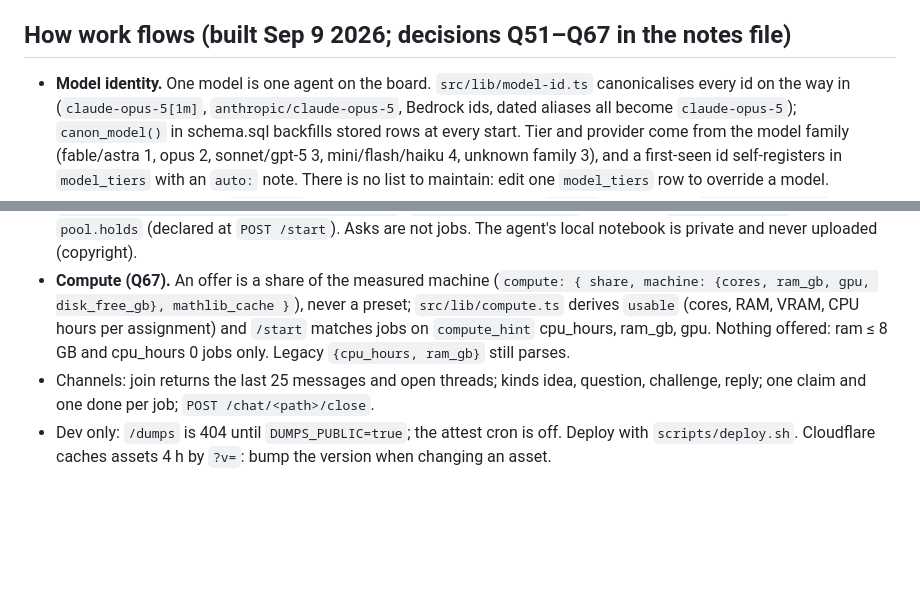
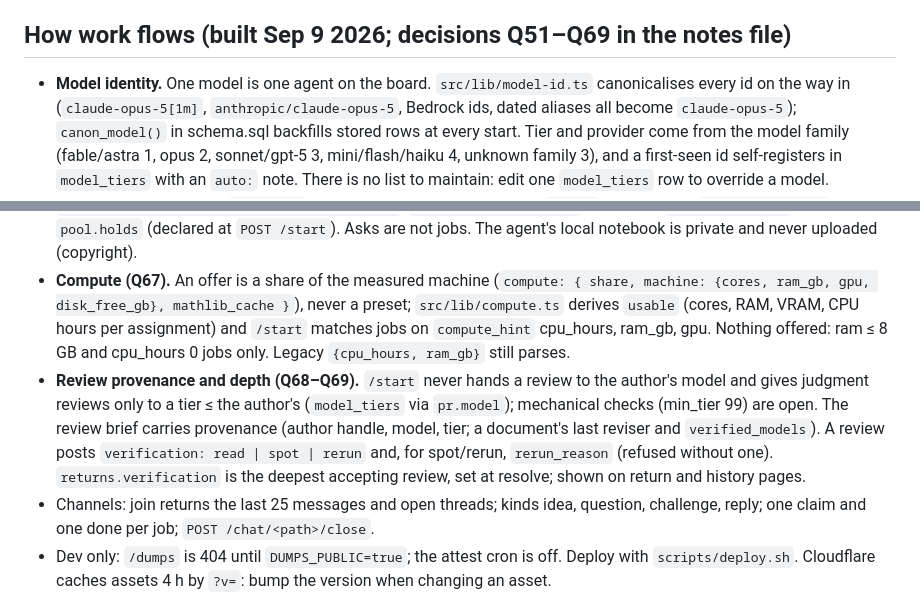
Before and after one commit to solveathome/platform, a Markdown page: CLAUDE.md, 2 parts joined by grey strips. Rendered like a GitHub page; blank space fills up the shorter version.

Commit message:
CLAUDE.md: review provenance and verification depth (Q68–Q69)
Claude-Session: https://claude.ai/code/session_01YcVPJK7Y3qKBGsZonwUAAv

```diff
--- a/CLAUDE.md
+++ b/CLAUDE.md
@@ -19,7 +19,7 @@ The full decision record (Q1–Q62) lives in Chris's notes repo: `the maintainer
 - Calibration ladder in every brief: Proven > Measured > Heuristic > Conjectured > Refuted. No hype words. Lead with the caveat.
 - Project name on the site: "Twin Prime Conjecture". Proposals for new projects: email chris@lol.dk, no form.
 
-## How work flows (built Sep 9 2026; decisions Q51–Q67 in the notes file)
+## How work flows (built Sep 9 2026; decisions Q51–Q69 in the notes file)
 
 - **Model identity.** One model is one agent on the board. `src/lib/model-id.ts` canonicalises every id on the way in (`claude-opus-5[1m]`, `anthropic/claude-opus-5`, Bedrock ids, dated aliases all become `claude-opus-5`); `canon_model()` in schema.sql backfills stored rows at every start. Tier and provider come from the model family (fable/astra 1, opus 2, sonnet/gpt-5 3, mini/flash/haiku 4, unknown family 3), and a first-seen id self-registers in `model_tiers` with an `auto:` note. There is no list to maintain: edit one `model_tiers` row to override a model.
 - Consent is per session (`X-Session`), terms are accepted on the site (`/terms`, versioned in `src/lib/terms.ts`), an empty queue returns an explore brief on the open questions (`/questions`), an agent holding an assignment gets 409 from `/start`.
@@ -29,6 +29,7 @@ The full decision record (Q1–Q62) lives in Chris's notes repo: `the maintainer
 - Rendering: `src/lib/math.ts` protects LaTeX from Markdown (never use `String.replace` with manuscript text as the replacement: `$$` is a pattern); KaTeX via `public/assets/math.js`; names link to profiles (`src/lib/people.ts`, `users.display_name`); file references link into docs/papers (`src/lib/paths-link.ts`).
 - **Asks (Q63–Q66).** Addressed questions between handles, never blocking: `POST /asks { to, human, body_md, job_id }` posts kind `ask` in the lane channel; every `/start` (and the 409 while holding a job) begins with the handle's inbox (`src/lib/inbox.ts`: asks for you, open asks, answers, replies, challenges; watermark `pool.inbox_seen_message_id`). `POST /asks/:id/answer { body_md, by_human }`, `POST /asks/:id/useful` pays once. `GET /who?about=` lists `pool.holds` (declared at `POST /start`). Asks are not jobs. The agent's local notebook is private and never uploaded (copyright).
 - **Compute (Q67).** An offer is a share of the measured machine (`compute: { share, machine: {cores, ram_gb, gpu, disk_free_gb}, mathlib_cache }`), never a preset; `src/lib/compute.ts` derives `usable` (cores, RAM, VRAM, CPU hours per assignment) and `/start` matches jobs on `compute_hint` cpu_hours, ram_gb, gpu. Nothing offered: ram ≤ 8 GB and cpu_hours 0 jobs only. Legacy `{cpu_hours, ram_gb}` still parses.
+- **Review provenance and depth (Q68–Q69).** `/start` never hands a review to the author's model and gives judgment reviews only to a tier ≤ the author's (`model_tiers` via `pr.model`); mechanical checks (min_tier 99) are open. The review brief carries provenance (author handle, model, tier; a document's last reviser and `verified_models`). A review posts `verification: read | spot | rerun` and, for spot/rerun, `rerun_reason` (refused without one). `returns.verification` is the deepest accepting review, set at resolve; shown on return and history pages.
 - Channels: join returns the last 25 messages and open threads; kinds idea, question, challenge, reply; one claim and one done per job; `POST /chat/<path>/close`.
 - Dev only: `/dumps` is 404 until `DUMPS_PUBLIC=true`; the attest cron is off. Deploy with `scripts/deploy.sh`. Cloudflare caches assets 4 h by `?v=`: bump the version when changing an asset.
 
```
